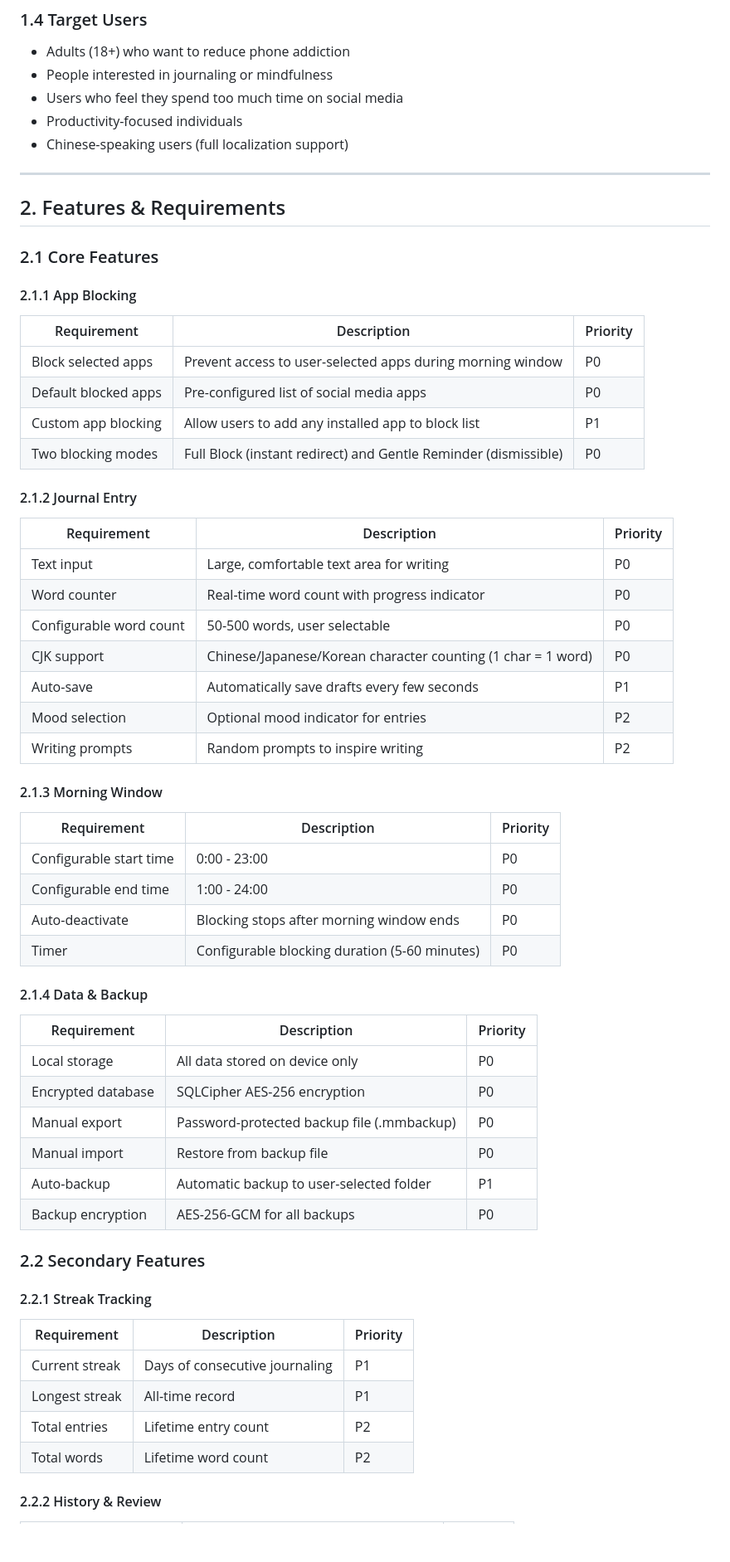
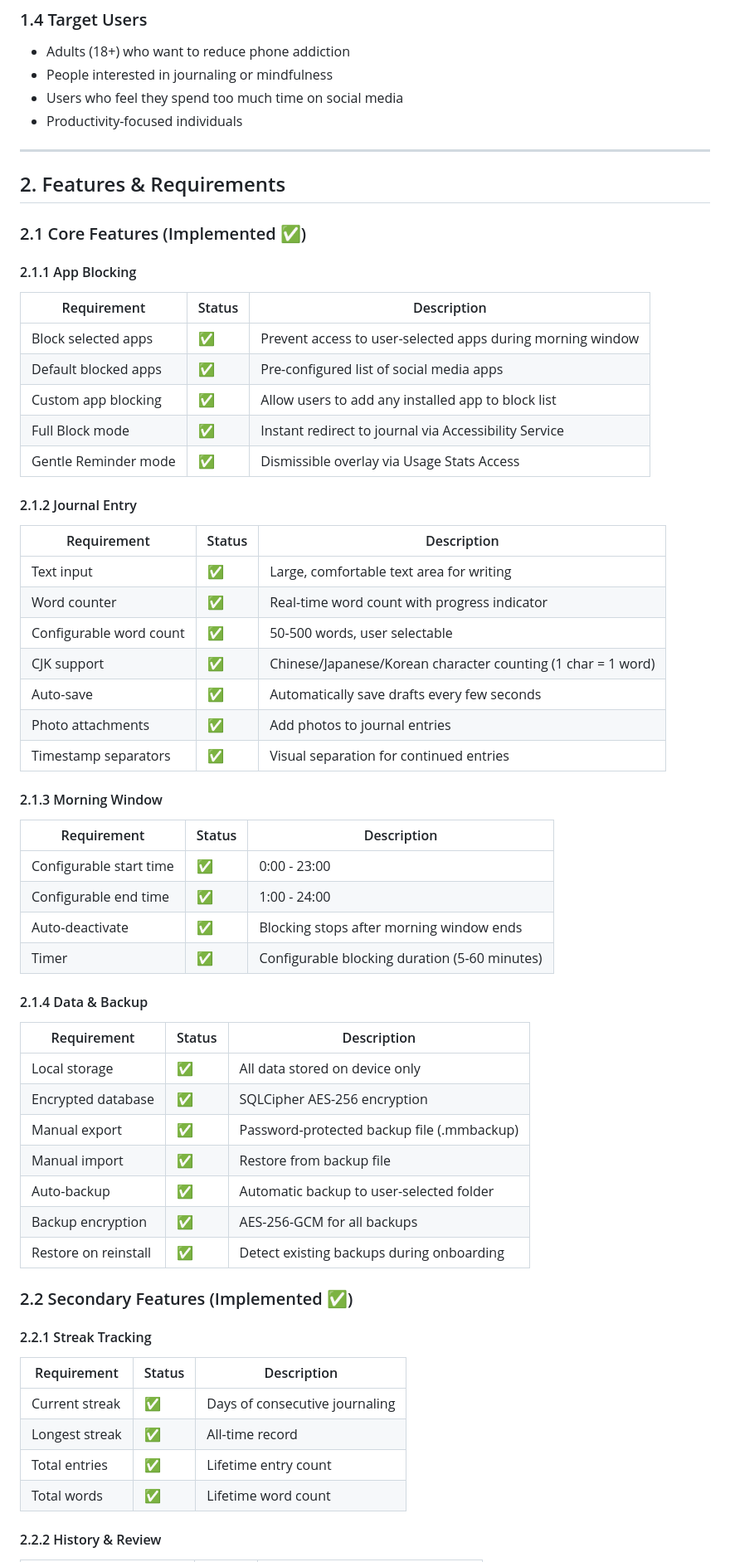
Before and after one commit to alanmurfi/MorningMindful, a Markdown page: docs/PRD.md, the part around one of its changes. Shown at 83% size. GitHub-like rendering; blank space fills up the shorter version.

```diff
--- a/docs/PRD.md
+++ b/docs/PRD.md
@@ -30,59 +30,60 @@ Morning Mindful creates a gentle friction between the user and distracting apps
 - People interested in journaling or mindfulness
 - Users who feel they spend too much time on social media
 - Productivity-focused individuals
-- Chinese-speaking users (full localization support)
 
 ---
 
 ## 2. Features & Requirements
 
-### 2.1 Core Features
+### 2.1 Core Features (Implemented ✅)
 
 #### 2.1.1 App Blocking
-| Requirement | Description | Priority |
-|-------------|-------------|----------|
-| Block selected apps | Prevent access to user-selected apps during morning window | P0 |
-| Default blocked apps | Pre-configured list of social media apps | P0 |
-| Custom app blocking | Allow users to add any installed app to block list | P1 |
-| Two blocking modes | Full Block (instant redirect) and Gentle Reminder (dismissible) | P0 |
+| Requirement | Status | Description |
+|-------------|--------|-------------|
+| Block selected apps | ✅ | Prevent access to user-selected apps during morning window |
+| Default blocked apps | ✅ | Pre-configured list of social media apps |
+| Custom app blocking | ✅ | Allow users to add any installed app to block list |
+| Full Block mode | ✅ | Instant redirect to journal via Accessibility Service |
+| Gentle Reminder mode | ✅ | Dismissible overlay via Usage Stats Access |
 
 #### 2.1.2 Journal Entry
-| Requirement | Description | Priority |
-|-------------|-------------|----------|
-| Text input | Large, comfortable text area for writing | P0 |
-| Word counter | Real-time word count with progress indicator | P0 |
-| Configurable word count | 50-500 words, user selectable | P0 |
-| CJK support | Chinese/Japanese/Korean character counting (1 char = 1 word) | P0 |
-| Auto-save | Automatically save drafts every few seconds | P1 |
-| Mood selection | Optional mood indicator for entries | P2 |
-| Writing prompts | Random prompts to inspire writing | P2 |
+| Requirement | Status | Description |
+|-------------|--------|-------------|
+| Text input | ✅ | Large, comfortable text area for writing |
+| Word counter | ✅ | Real-time word count with progress indicator |
+| Configurable word count | ✅ | 50-500 words, user selectable |
+| CJK support | ✅ | Chinese/Japanese/Korean character counting (1 char = 1 word) |
+| Auto-save | ✅ | Automatically save drafts every few seconds |
+| Photo attachments | ✅ | Add photos to journal entries |
+| Timestamp separators | ✅ | Visual separation for continued entries |
 
 #### 2.1.3 Morning Window
-| Requirement | Description | Priority |
-|-------------|-------------|----------|
-| Configurable start time | 0:00 - 23:00 | P0 |
-| Configurable end time | 1:00 - 24:00 | P0 |
-| Auto-deactivate | Blocking stops after morning window ends | P0 |
-| Timer | Configurable blocking duration (5-60 minutes) | P0 |
+| Requirement | Status | Description |
+|-------------|--------|-------------|
+| Configurable start time | ✅ | 0:00 - 23:00 |
+| Configurable end time | ✅ | 1:00 - 24:00 |
+| Auto-deactivate | ✅ | Blocking stops after morning window ends |
+| Timer | ✅ | Configurable blocking duration (5-60 minutes) |
 
 #### 2.1.4 Data & Backup
-| Requirement | Description | Priority |
-|-------------|-------------|----------|
-| Local storage | All data stored on device only | P0 |
-| Encrypted database | SQLCipher AES-256 encryption | P0 |
-| Manual export | Password-protected backup file (.mmbackup) | P0 |
-| Manual import | Restore from backup file | P0 |
-| Auto-backup | Automatic backup to user-selected folder | P1 |
-| Backup encryption | AES-256-GCM for all backups | P0 |
+| Requirement | Status | Description |
+|-------------|--------|-------------|
+| Local storage | ✅ | All data stored on device only |
+| Encrypted database | ✅ | SQLCipher AES-256 encryption |
+| Manual export | ✅ | Password-protected backup file (.mmbackup) |
+| Manual import | ✅ | Restore from backup file |
+| Auto-backup | ✅ | Automatic backup to user-selected folder |
+| Backup encryption | ✅ | AES-256-GCM for all backups |
+| Restore on reinstall | ✅ | Detect existing backups during onboarding |
 
-### 2.2 Secondary Features
+### 2.2 Secondary Features (Implemented ✅)
 
 #### 2.2.1 Streak Tracking
-| Requirement | Description | Priority |
-|-------------|-------------|----------|
-| Current streak | Days of consecutive journaling | P1 |
-| Longest streak | All-time record | P1 |
-| Total entries | Lifetime entry count | P2 |
-| Total words | Lifetime word count | P2 |
+| Requirement | Status | Description |
+|-------------|--------|-------------|
+| Current streak | ✅ | Days of consecutive journaling |
+| Longest streak | ✅ | All-time record |
+| Total entries | ✅ | Lifetime entry count |
+| Total words | ✅ | Lifetime word count |
 
 #### 2.2.2 History & Review
```
Also changed, not shown: other parts of docs/PRD.md (+80 -59 lines), CLAUDE.md (added, +102 -0 lines), README.md (+17 -16 lines).
